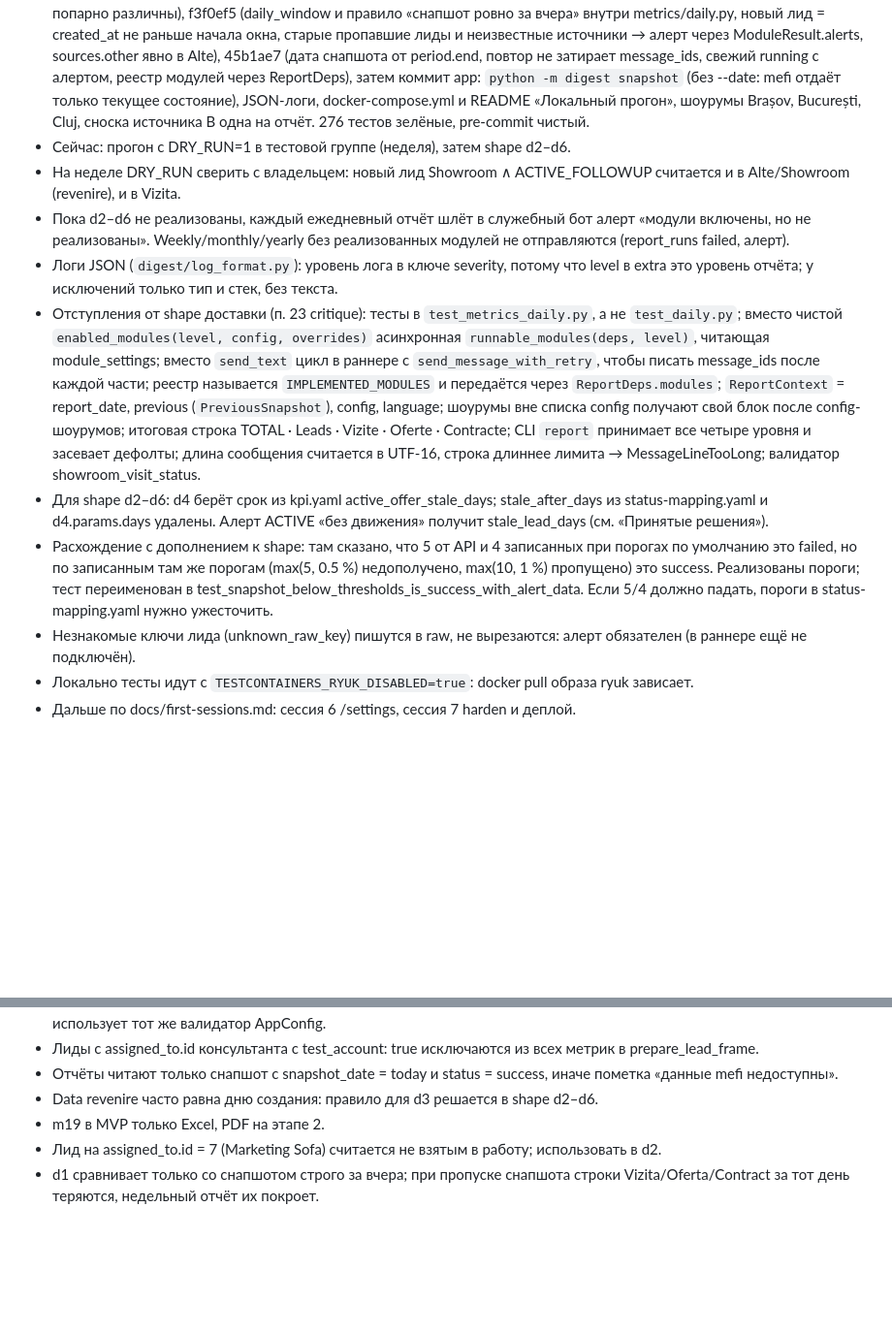
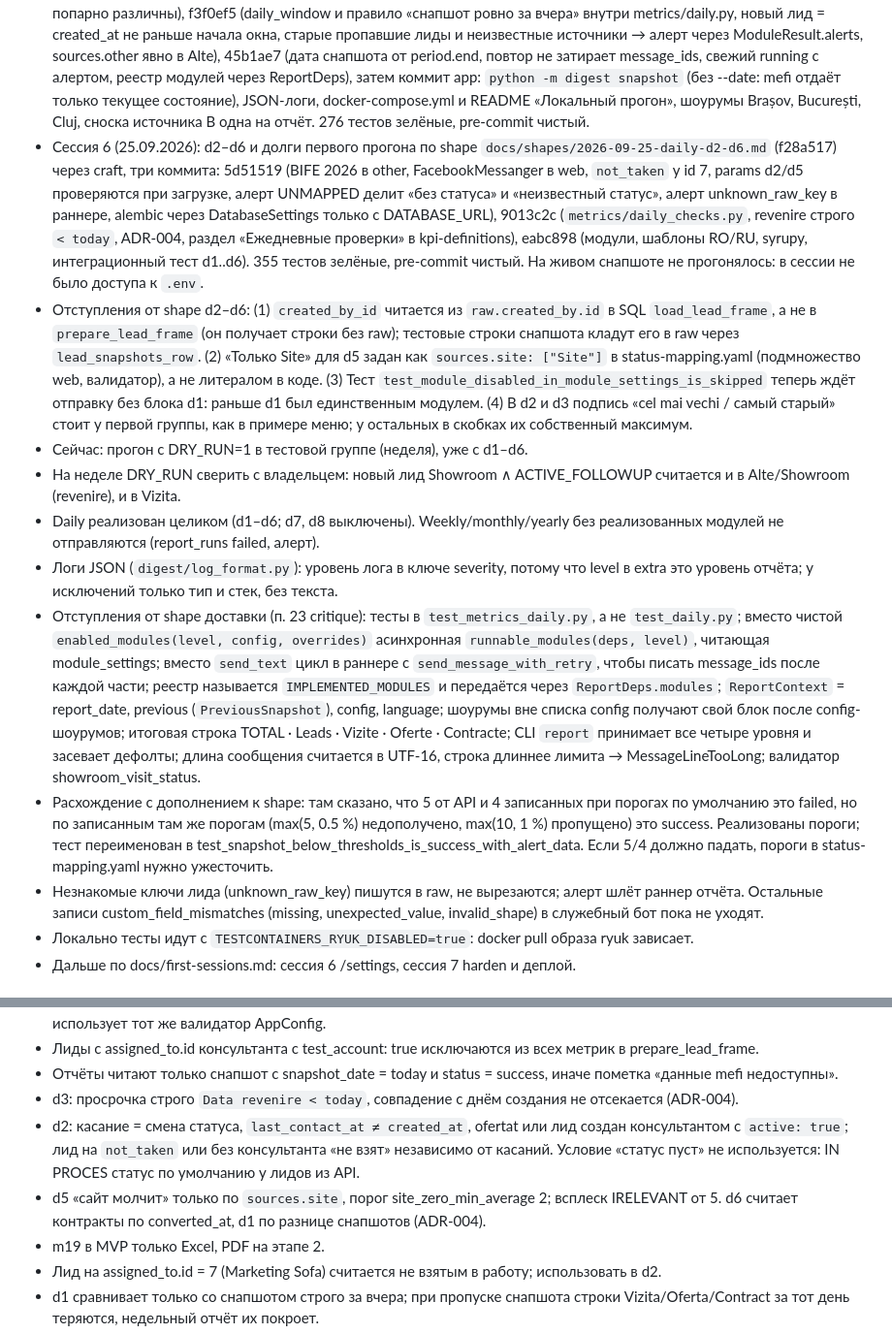
Before and after one commit to granici-web-dev/crm-digest-bot, a Markdown page: docs/PLAN.md, 2 parts joined by grey strips. Shown at 97% size. Rendered like a GitHub page; blank space fills up the shorter version.

Commit message:
docs: plan after daily modules d2-d6
Co-Authored-By: Claude Opus 5.5 (1M context) <noreply@anthropic.com>

```diff
--- a/docs/PLAN.md
+++ b/docs/PLAN.md
@@ -12,14 +12,15 @@
 - Сессия 4, часть 4 (25.09.2026): critique metrics/ (28 замечаний), решения в дополнении к shape; harden пятью коммитами: 84f7fbf (громкий отказ: нет снапшота → SnapshotMissingError, ключи причин и PARTNERSHIP обязательны в конфиге, LEADS/USEFUL по флагам excluded_from_*, naive-время → ошибка, границы порогов), 824175d (provisional структурно: requires_kpi_status у m6 плюс валидатор AppConfig, тест импортов spi), 2660141 (цели ссылаются на имена порогов, полнота целей и ступеней, монотонность, срок 14 дней только в kpi.yaml), dc88cac (LeadCounts.unmapped, эталон сверяет итог по компании и разрез по шоурумам), b86af9f (исключение для ключей причин в PRINCIPLES), d4bb0b0 (load_lead_frame в src/digest/db/lead_frame.py, ссылки на kpi-definitions у формул, DST-тесты), 885034e (overdue_revenire отдаёт id лидов, счётчики m5 остаются int). 211 тестов зелёные, pre-commit чистый.
 - Сессия 5 (25.09.2026): ядро доставки по shape `docs/shapes/2026-09-25-delivery.md` через craft, три коммита: 62cc137 (settings, report_period, split_message по 4096 UTF-16, повтор flood wait, notify_ops), 371d3b2 (metrics/daily.py, шаблоны d1 RO/RU, syrupy), bbfdc95 (runner, app с APScheduler, `python -m digest report daily --date --dry-run`, засев schedules и report_language). 260 тестов зелёные, pre-commit чистый. Реальная отправка в Telegram не проверялась: нет токенов в окружении, только фейковая сессия aiogram.
 - Сессия 5, critique и harden (25.09.2026): 23 замечания, решения в «Дополнении после critique» shape доставки. Четыре коммита: 81b20cb (в логах только describe_error, при dry-run в ReportDeps нет продового chat_id, group/test/ops chat_id попарно различны), f3f0ef5 (daily_window и правило «снапшот ровно за вчера» внутри metrics/daily.py, новый лид = created_at не раньше начала окна, старые пропавшие лиды и неизвестные источники → алерт через ModuleResult.alerts, sources.other явно в Alte), 45b1ae7 (дата снапшота от period.end, повтор не затирает message_ids, свежий running с алертом, реестр модулей через ReportDeps), затем коммит app: `python -m digest snapshot` (без --date: mefi отдаёт только текущее состояние), JSON-логи, docker-compose.yml и README «Локальный прогон», шоурумы Brașov, București, Cluj, сноска источника B одна на отчёт. 276 тестов зелёные, pre-commit чистый.
-- Сейчас: прогон с DRY_RUN=1 в тестовой группе (неделя), затем shape d2–d6.
+- Сессия 6 (25.09.2026): d2–d6 и долги первого прогона по shape `docs/shapes/2026-09-25-daily-d2-d6.md` (f28a517) через craft, три коммита: 5d51519 (BIFE 2026 в other, FacebookMessanger в web, `not_taken` у id 7, params d2/d5 проверяются при загрузке, алерт UNMAPPED делит «без статуса» и «неизвестный статус», алерт unknown_raw_key в раннере, alembic через DatabaseSettings только с DATABASE_URL), 9013c2c (`metrics/daily_checks.py`, revenire строго `< today`, ADR-004, раздел «Ежедневные проверки» в kpi-definitions), eabc898 (модули, шаблоны RO/RU, syrupy, интеграционный тест d1..d6). 355 тестов зелёные, pre-commit чистый. На живом снапшоте не прогонялось: в сессии не было доступа к `.env`.
+- Отступления от shape d2–d6: (1) `created_by_id` читается из `raw.created_by.id` в SQL `load_lead_frame`, а не в `prepare_lead_frame` (он получает строки без raw); тестовые строки снапшота кладут его в raw через `lead_snapshots_row`. (2) «Только Site» для d5 задан как `sources.site: ["Site"]` в status-mapping.yaml (подмножество web, валидатор), а не литералом в коде. (3) Тест `test_module_disabled_in_module_settings_is_skipped` теперь ждёт отправку без блока d1: раньше d1 был единственным модулем. (4) В d2 и d3 подпись «cel mai vechi / самый старый» стоит у первой группы, как в примере меню; у остальных в скобках их собственный максимум.
+- Сейчас: прогон с DRY_RUN=1 в тестовой группе (неделя), уже с d1–d6.
 - На неделе DRY_RUN сверить с владельцем: новый лид Showroom ∧ ACTIVE_FOLLOWUP считается и в Alte/Showroom (revenire), и в Vizita.
-- Пока d2–d6 не реализованы, каждый ежедневный отчёт шлёт в служебный бот алерт «модули включены, но не реализованы». Weekly/monthly/yearly без реализованных модулей не отправляются (report_runs failed, алерт).
+- Daily реализован целиком (d1–d6; d7, d8 выключены). Weekly/monthly/yearly без реализованных модулей не отправляются (report_runs failed, алерт).
 - Логи JSON (`digest/log_format.py`): уровень лога в ключе severity, потому что level в extra это уровень отчёта; у исключений только тип и стек, без текста.
 - Отступления от shape доставки (п. 23 critique): тесты в `test_metrics_daily.py`, а не `test_daily.py`; вместо чистой `enabled_modules(level, config, overrides)` асинхронная `runnable_modules(deps, level)`, читающая module_settings; вместо `send_text` цикл в раннере с `send_message_with_retry`, чтобы писать message_ids после каждой части; реестр называется `IMPLEMENTED_MODULES` и передаётся через `ReportDeps.modules`; `ReportContext` = report_date, previous (`PreviousSnapshot`), config, language; шоурумы вне списка config получают свой блок после config-шоурумов; итоговая строка TOTAL · Leads · Vizite · Oferte · Contracte; CLI `report` принимает все четыре уровня и засевает дефолты; длина сообщения считается в UTF-16, строка длиннее лимита → MessageLineTooLong; валидатор showroom_visit_status.
-- Для shape d2–d6: d4 берёт срок из kpi.yaml active_offer_stale_days; stale_after_days из status-mapping.yaml и d4.params.days удалены. Алерт ACTIVE «без движения» получит stale_lead_days (см. «Принятые решения»).
 - Расхождение с дополнением к shape: там сказано, что 5 от API и 4 записанных при порогах по умолчанию это failed, но по записанным там же порогам (max(5, 0.5 %) недополучено, max(10, 1 %) пропущено) это success. Реализованы пороги; тест переименован в test_snapshot_below_thresholds_is_success_with_alert_data. Если 5/4 должно падать, пороги в status-mapping.yaml нужно ужесточить.
-- Незнакомые ключи лида (unknown_raw_key) пишутся в raw, не вырезаются: алерт обязателен (в раннере ещё не подключён).
+- Незнакомые ключи лида (unknown_raw_key) пишутся в raw, не вырезаются; алерт шлёт раннер отчёта. Остальные записи custom_field_mismatches (missing, unexpected_value, invalid_shape) в служебный бот пока не уходят.
 - Локально тесты идут с `TESTCONTAINERS_RYUK_DISABLED=true`: docker pull образа ryuk зависает.
 - Дальше по docs/first-sessions.md: сессия 6 /settings, сессия 7 harden и деплой.
 
@@ -40,7 +41,9 @@
 - m6 и любой модуль с requires_kpi_status: calibrated не включается, пока kpi.yaml в status: provisional; /settings (сессия 6) использует тот же валидатор AppConfig.
 - Лиды с assigned_to.id консультанта с test_account: true исключаются из всех метрик в prepare_lead_frame.
 - Отчёты читают только снапшот с snapshot_date = today и status = success, иначе пометка «данные mefi недоступны».
-- Data revenire часто равна дню создания: правило для d3 решается в shape d2–d6.
+- d3: просрочка строго `Data revenire < today`, совпадение с днём создания не отсекается (ADR-004).
+- d2: касание = смена статуса, `last_contact_at ≠ created_at`, ofertat или лид создан консультантом с `active: true`; лид на `not_taken` или без консультанта «не взят» независимо от касаний. Условие «статус пуст» не используется: IN PROCES статус по умолчанию у лидов из API.
+- d5 «сайт молчит» только по `sources.site`, порог site_zero_min_average 2; всплеск IRELEVANT от 5. d6 считает контракты по converted_at, d1 по разнице снапшотов (ADR-004).
 - m19 в MVP только Excel, PDF на этапе 2.
 - Лид на assigned_to.id = 7 (Marketing Sofa) считается не взятым в работу; использовать в d2.
 - d1 сравнивает только со снапшотом строго за вчера; при пропуске снапшота строки Vizita/Oferta/Contract за тот день теряются, недельный отчёт их покроет.
```
